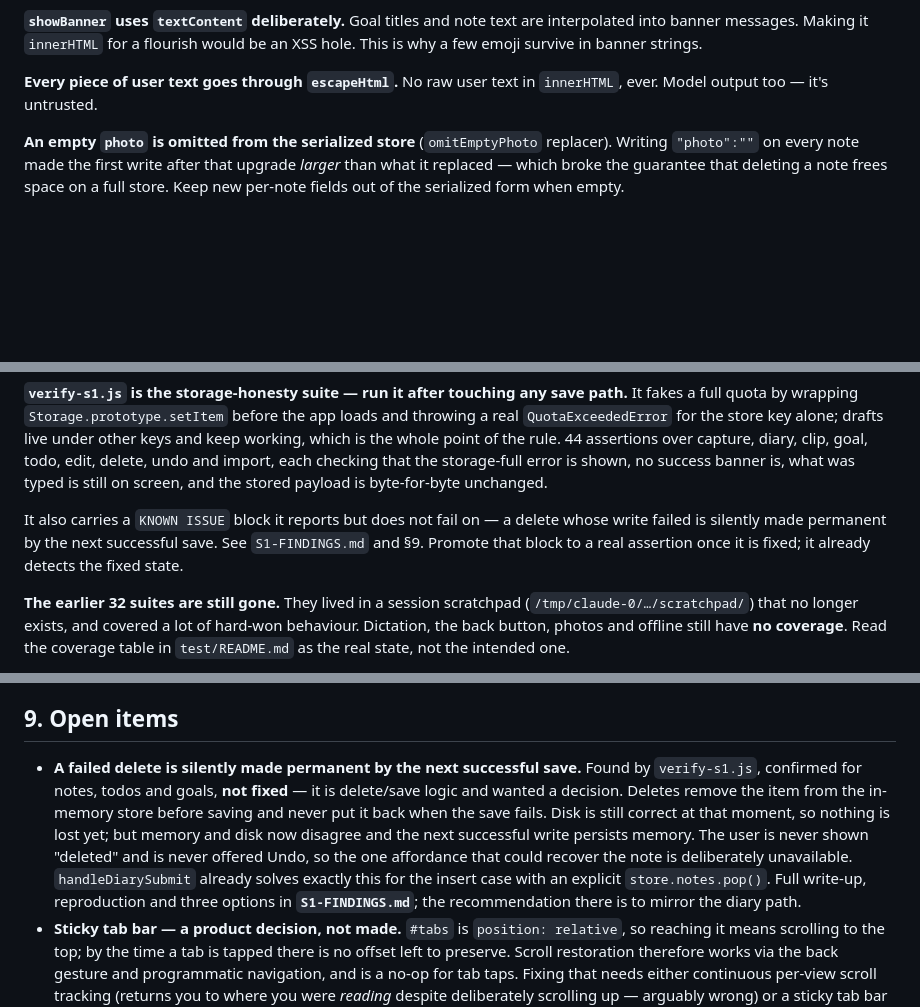
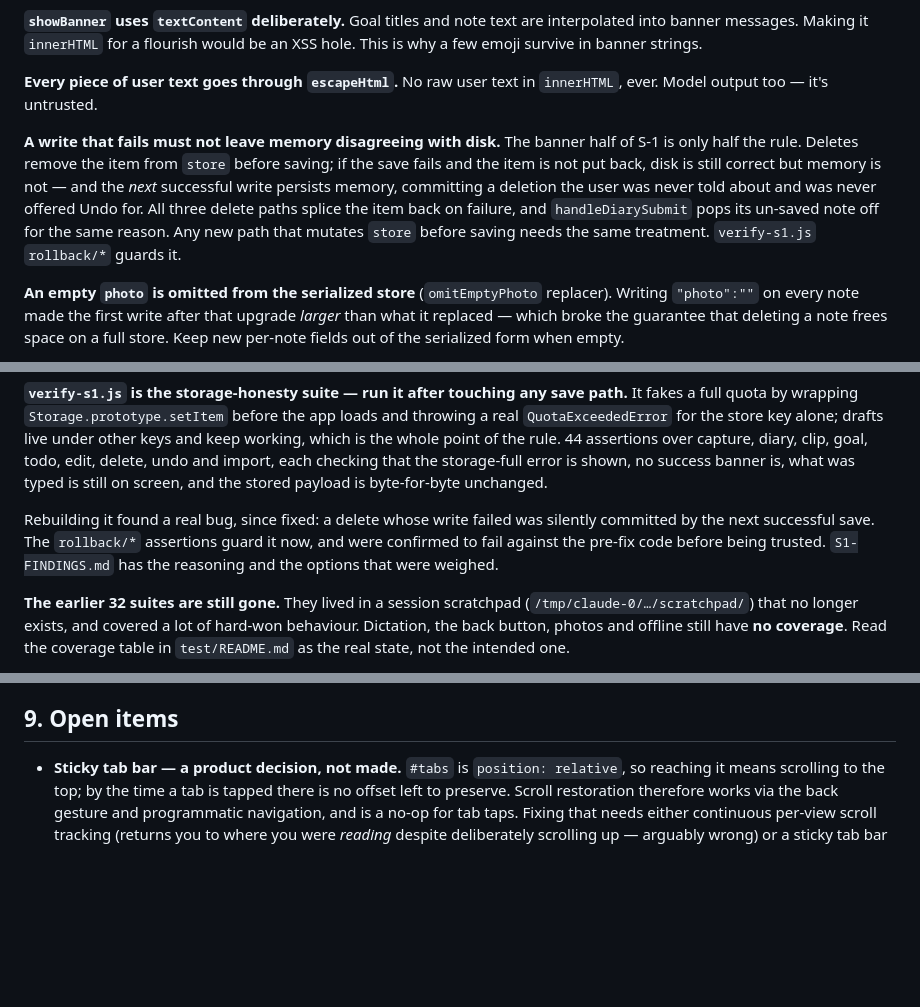
Before and after one commit to Prajith-max9/praze-website, a Markdown page: HANDOVER.md, 3 parts joined by grey strips. GitHub-like rendering; blank space fills up the shorter version.

```diff
--- a/HANDOVER.md
+++ b/HANDOVER.md
@@ -116,6 +116,15 @@ an XSS hole. This is why a few emoji survive in banner strings.
 **Every piece of user text goes through `escapeHtml`.** No raw user text in
 `innerHTML`, ever. Model output too — it's untrusted.
 
+**A write that fails must not leave memory disagreeing with disk.** The banner
+half of S-1 is only half the rule. Deletes remove the item from `store` before
+saving; if the save fails and the item is not put back, disk is still correct but
+memory is not — and the *next* successful write persists memory, committing a
+deletion the user was never told about and was never offered Undo for. All three
+delete paths splice the item back on failure, and `handleDiarySubmit` pops its
+un-saved note off for the same reason. Any new path that mutates `store` before
+saving needs the same treatment. `verify-s1.js` `rollback/*` guards it.
+
 **An empty `photo` is omitted from the serialized store** (`omitEmptyPhoto`
 replacer). Writing `"photo":""` on every note made the first write after that
 upgrade *larger* than what it replaced — which broke the guarantee that deleting
@@ -216,10 +225,10 @@ import, each checking that the storage-full error is shown, no success banner is
 what was typed is still on screen, and the stored payload is byte-for-byte
 unchanged.
 
-It also carries a `KNOWN ISSUE` block it reports but does not fail on — a delete
-whose write failed is silently made permanent by the next successful save. See
-`S1-FINDINGS.md` and §9. Promote that block to a real assertion once it is fixed;
-it already detects the fixed state.
+Rebuilding it found a real bug, since fixed: a delete whose write failed was
+silently committed by the next successful save. The `rollback/*` assertions guard
+it now, and were confirmed to fail against the pre-fix code before being trusted.
+`S1-FINDINGS.md` has the reasoning and the options that were weighed.
 
 **The earlier 32 suites are still gone.** They lived in a session scratchpad
 (`/tmp/claude-0/…/scratchpad/`) that no longer exists, and covered a lot of
@@ -262,17 +271,6 @@ Two traps that have bitten repeatedly:
 
 ## 9. Open items
 
-- **A failed delete is silently made permanent by the next successful save.**
-  Found by `verify-s1.js`, confirmed for notes, todos and goals, **not fixed** —
-  it is delete/save logic and wanted a decision. Deletes remove the item from
-  the in-memory store before saving and never put it back when the save fails.
-  Disk is still correct at that moment, so nothing is lost yet; but memory and
-  disk now disagree and the next successful write persists memory. The user is
-  never shown "deleted" and is never offered Undo, so the one affordance that
-  could recover the note is deliberately unavailable. `handleDiarySubmit`
-  already solves exactly this for the insert case with an explicit
-  `store.notes.pop()`. Full write-up, reproduction and three options in
-  **`S1-FINDINGS.md`**; the recommendation there is to mirror the diary path.
 - **Sticky tab bar — a product decision, not made.** `#tabs` is
   `position: relative`, so reaching it means scrolling to the top; by the time
   a tab is tapped there is no offset left to preserve. Scroll restoration
```
Also changed, not shown: S1-FINDINGS.md (+41 -11 lines), 1 other file.
